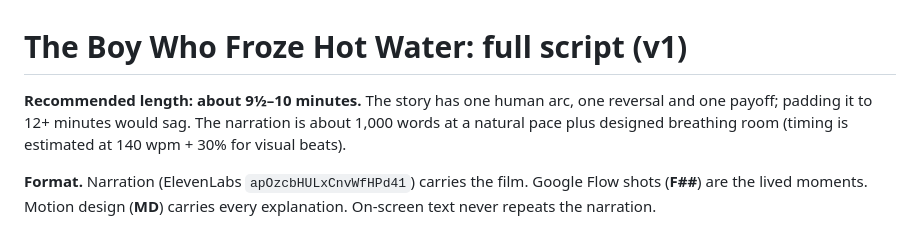
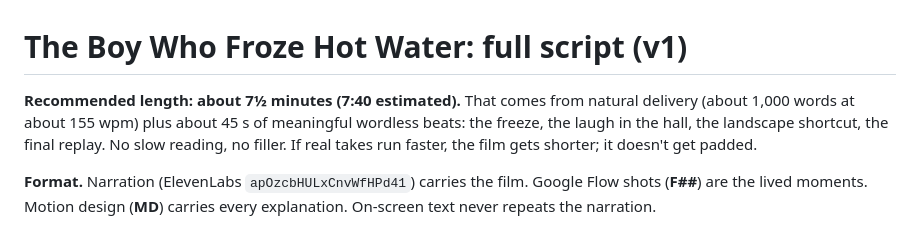
Before and after one commit to GuyLouis11/main-pub, a Markdown page: hot-water-opening/FILM_SCRIPT.md, the part around one of its changes. GitHub-like rendering.

```diff
--- a/hot-water-opening/FILM_SCRIPT.md
+++ b/hot-water-opening/FILM_SCRIPT.md
@@ -1,6 +1,6 @@
 # The Boy Who Froze Hot Water: full script (v1)
 
-**Recommended length: about 9½–10 minutes.** The story has one human arc, one reversal and one payoff; padding it to 12+ minutes would sag. The narration is about 1,000 words at a natural pace plus designed breathing room (timing is estimated at 140 wpm + 30% for visual beats).
+**Recommended length: about 7½ minutes (7:40 estimated).** That comes from natural delivery (about 1,000 words at about 155 wpm) plus about 45 s of meaningful wordless beats: the freeze, the laugh in the hall, the landscape shortcut, the final replay. No slow reading, no filler. If real takes run faster, the film gets shorter; it doesn't get padded.
 
 **Format.** Narration (ElevenLabs `apOzcbHULxCnvWfHPd41`) carries the film. Google Flow shots (**F##**) are the lived moments. Motion design (**MD**) carries every explanation. On-screen text never repeats the narration.
 
```
Also changed, not shown: other parts of hot-water-opening/FILM_SCRIPT.md (+6 -6 lines), hot-water-opening/FILM_MANIFEST.md (+36 -39 lines).
